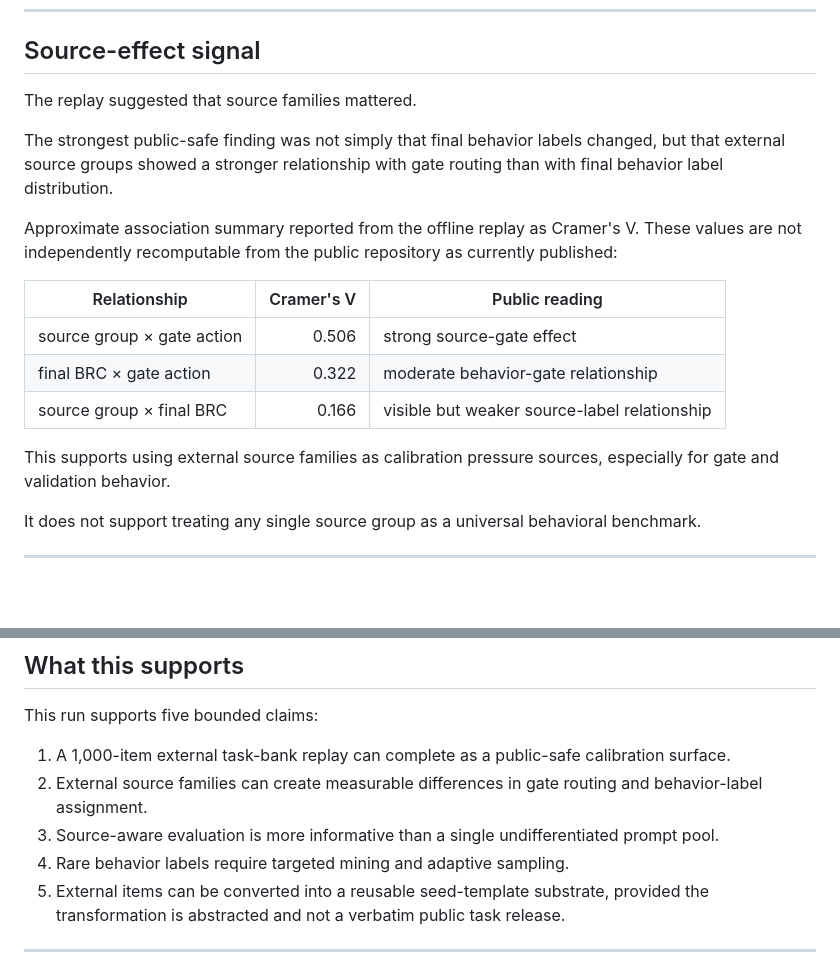
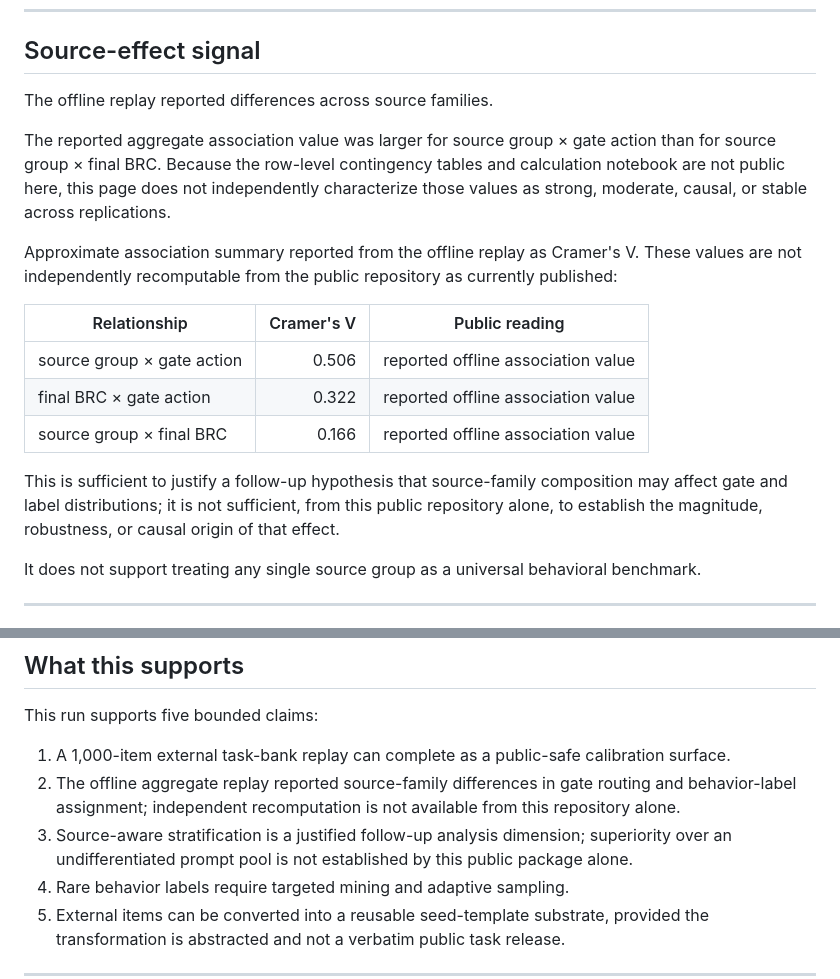
Before and after one commit to sangziwang91-design/model-behavior-observatory, a Markdown page: docs/reports/external-bank-full1000-calibration.md, 2 parts joined by grey strips. Rendered like a GitHub page; blank space fills up the shorter version.

Commit message:
Narrow FULL1000 aggregate association claims

```diff
--- a/docs/reports/external-bank-full1000-calibration.md
+++ b/docs/reports/external-bank-full1000-calibration.md
@@ -82,19 +82,19 @@ Public interpretation:
 
 ## Source-effect signal
 
-The replay suggested that source families mattered.
+The offline replay reported differences across source families.
 
-The strongest public-safe finding was not simply that final behavior labels changed, but that external source groups showed a stronger relationship with gate routing than with final behavior label distribution.
+The reported aggregate association value was larger for source group × gate action than for source group × final BRC. Because the row-level contingency tables and calculation notebook are not public here, this page does not independently characterize those values as strong, moderate, causal, or stable across replications.
 
 Approximate association summary reported from the offline replay as Cramer's V. These values are not independently recomputable from the public repository as currently published:
 
 | Relationship | Cramer's V | Public reading |
 |---|---:|---|
-| source group × gate action | 0.506 | strong source-gate effect |
-| final BRC × gate action | 0.322 | moderate behavior-gate relationship |
-| source group × final BRC | 0.166 | visible but weaker source-label relationship |
+| source group × gate action | 0.506 | reported offline association value |
+| final BRC × gate action | 0.322 | reported offline association value |
+| source group × final BRC | 0.166 | reported offline association value |
 
-This supports using external source families as calibration pressure sources, especially for gate and validation behavior.
+This is sufficient to justify a follow-up hypothesis that source-family composition may affect gate and label distributions; it is not sufficient, from this public repository alone, to establish the magnitude, robustness, or causal origin of that effect.
 
 It does not support treating any single source group as a universal behavioral benchmark.
 
@@ -124,8 +124,8 @@ This distinction matters because a final label may include post-processing, brid
 This run supports five bounded claims:
 
 1. A 1,000-item external task-bank replay can complete as a public-safe calibration surface.
-2. External source families can create measurable differences in gate routing and behavior-label assignment.
-3. Source-aware evaluation is more informative than a single undifferentiated prompt pool.
+2. The offline aggregate replay reported source-family differences in gate routing and behavior-label assignment; independent recomputation is not available from this repository alone.
+3. Source-aware stratification is a justified follow-up analysis dimension; superiority over an undifferentiated prompt pool is not established by this public package alone.
 4. Rare behavior labels require targeted mining and adaptive sampling.
 5. External items can be converted into a reusable seed-template substrate, provided the transformation is abstracted and not a verbatim public task release.
 
```
